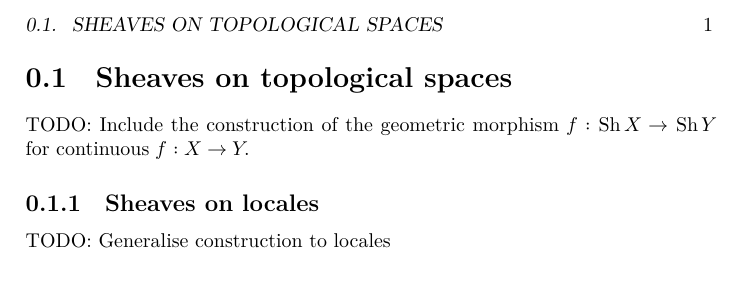
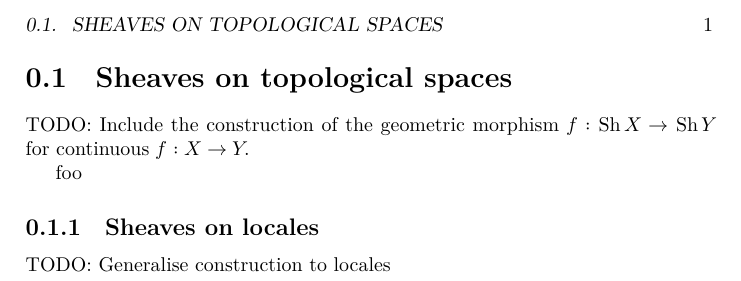
Before and after one commit to cilinder/geometric-morphisms, a LaTeX book (notes/main.tex, which reads notes/contents/sheaves.tex): part of the page, cut so that both start at the same text. Compiled offline with LuaLaTeX.

Commit message:
check for changes

```diff
--- a/notes/contents/sheaves.tex
+++ b/notes/contents/sheaves.tex
@@ -2,6 +2,7 @@
 
 TODO: Include the construction of the geometric morphism \(f : \Sh X → \Sh Y\) for continuous \(f : X → Y\).
 
+foo
 
 \subsection{Sheaves on locales}
 
```
Also changed, not shown: .github/workflows/compile.yml (+0 -9 lines).
